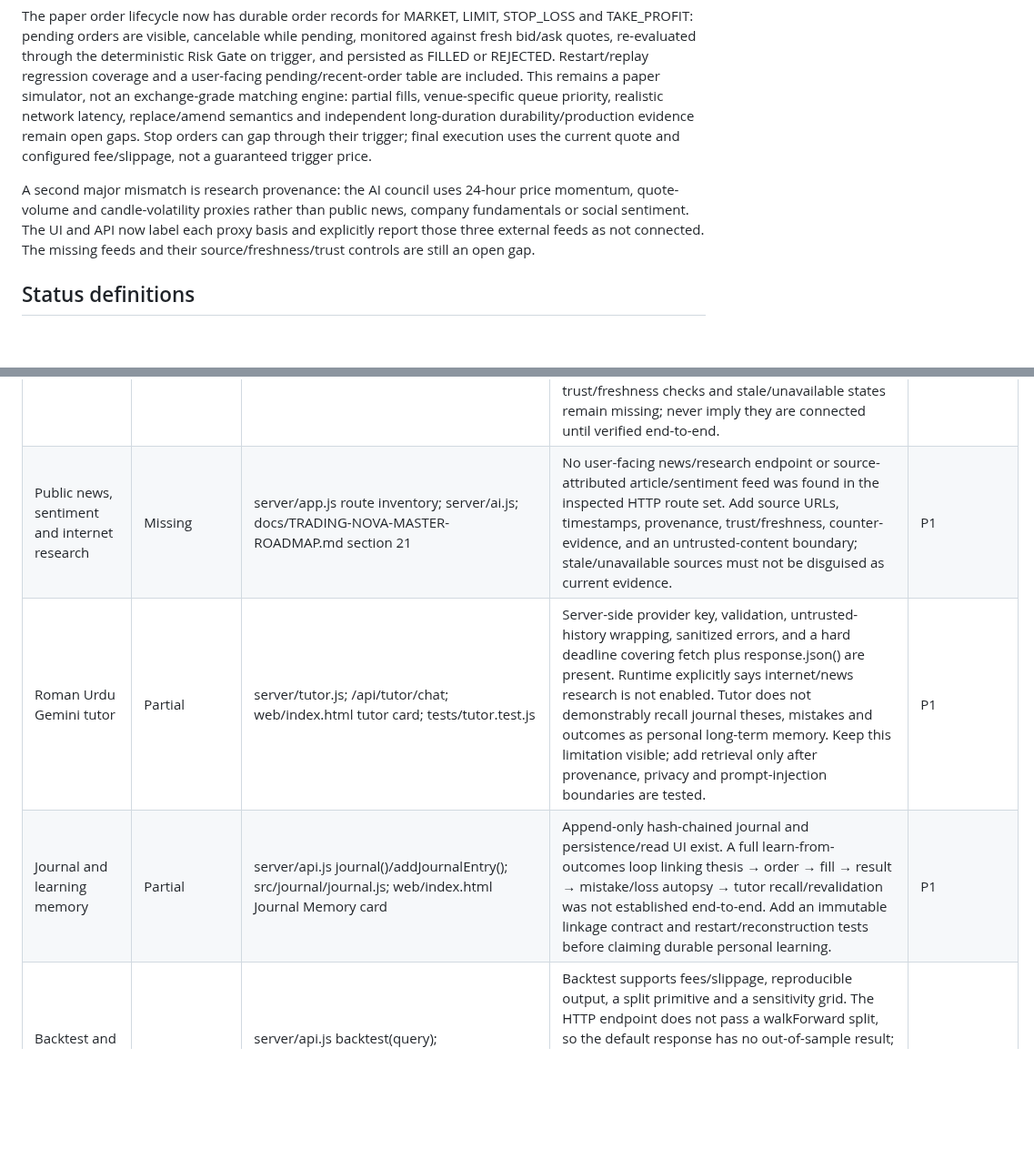
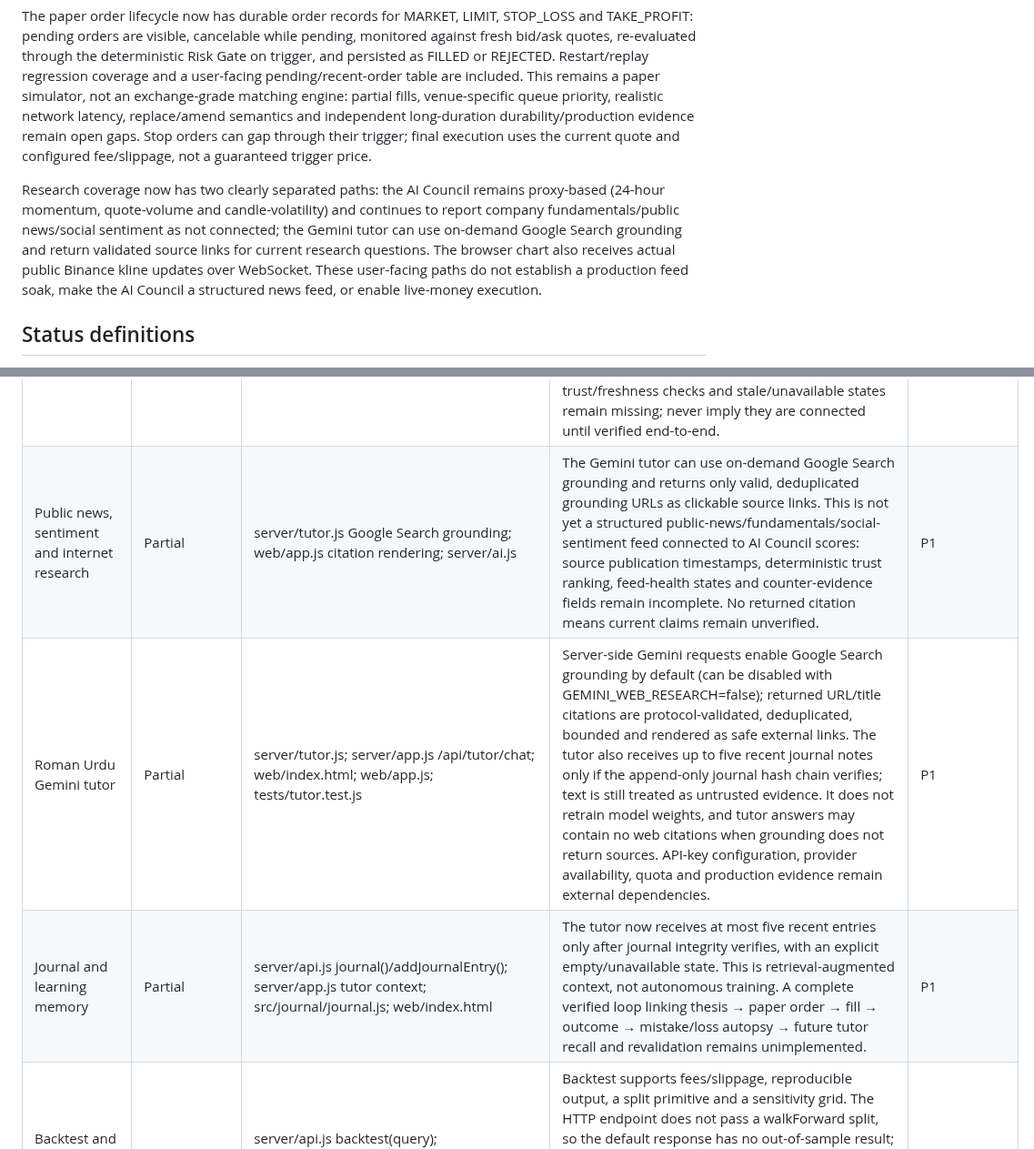
Before and after one commit to AloneSmoker007/Trading-Nova, a Markdown page: docs/V1-PRODUCT-GAP-AUDIT.md, 2 parts joined by grey strips. Shown at 91% size. Rendered like a GitHub page; blank space fills up the shorter version.

Commit message:
docs: record grounded Gemini research and live chart scope

```diff
--- a/docs/V1-PRODUCT-GAP-AUDIT.md
+++ b/docs/V1-PRODUCT-GAP-AUDIT.md
@@ -11,7 +11,7 @@ The repository has a substantial paper/shadow foundation: private access guard,
 
 The paper order lifecycle now has durable order records for MARKET, LIMIT, STOP_LOSS and TAKE_PROFIT: pending orders are visible, cancelable while pending, monitored against fresh bid/ask quotes, re-evaluated through the deterministic Risk Gate on trigger, and persisted as FILLED or REJECTED. Restart/replay regression coverage and a user-facing pending/recent-order table are included. This remains a paper simulator, not an exchange-grade matching engine: partial fills, venue-specific queue priority, realistic network latency, replace/amend semantics and independent long-duration durability/production evidence remain open gaps. Stop orders can gap through their trigger; final execution uses the current quote and configured fee/slippage, not a guaranteed trigger price.
 
-A second major mismatch is research provenance: the AI council uses 24-hour price momentum, quote-volume and candle-volatility proxies rather than public news, company fundamentals or social sentiment. The UI and API now label each proxy basis and explicitly report those three external feeds as not connected. The missing feeds and their source/freshness/trust controls are still an open gap.
+Research coverage now has two clearly separated paths: the AI Council remains proxy-based (24-hour momentum, quote-volume and candle-volatility) and continues to report company fundamentals/public news/social sentiment as not connected; the Gemini tutor can use on-demand Google Search grounding and return validated source links for current research questions. The browser chart also receives actual public Binance kline updates over WebSocket. These user-facing paths do not establish a production feed soak, make the AI Council a structured news feed, or enable live-money execution.
 
 ## Status definitions
 
@@ -37,9 +37,9 @@ Priorities: **P0** = correctness/safety mismatch to block before representing th
 | Deterministic Risk Gate | Partial | src/risk/gate.js evaluateRiskGate(); server/orders.js submit(); tests/ws-a-gate-enforcement.test.js | Gate checks order validity, approved config hash, fresh critical data, exposure/position, daily loss, drawdown, leverage, concentration, reduce-only, and kill-switch conditions. The locked contract additionally asks for weekly loss, correlation, volatility and liquidity controls; full user-visible measurement/configuration of those controls was not verified. Add explicit contracts/tests for each declared control; unsupported controls must not be advertised as active. | P1 |
 | Order and fill history | Implemented + API/UI-contract tested | server/api.js orders(query); server/orders.js getOrders(); src/persistence/postgres.js listPage(); src/persistence/store.js listPage(); web/index.html; web/app.js; tests/ws-d-orders.test.js; tests/ws-d-ui.test.js | Dashboard now requests bounded 10-fill pages with Previous/Next controls, visible range, accessible live status, loading/error/empty states, stale-response protection, and resets to newest fills after an order. API tests verify bounded pages, stable totals, distinct records across adjacent pages, newest-first ordering and invalid pagination rejection. Real-browser click-through coverage passed in Chromium on 2026-10-13 (workflow run 38376482542); it uses deterministic API fixtures and does not establish production feed or database evidence. A production PostgreSQL restart proof remains separate acceptance evidence. | P1 / E |
 | Multi-brain AI council | Partial | server/ai.js computeAiCouncil(); src/intelligence/multi-agent.js; web/app.js AI Council rendering; tests/terminal-v2.test.js; tests/ws-d-ui.test.js | Per-role basis/display labels now identify “Liquidity proxy”, “24h momentum proxy”, “Volatility-regime proxy”, and “Data sufficiency”. API dataCoverage marks companyFundamentals/publicNews/socialSentiment as not-connected; UI visibly discloses the same. Real source-attributed fundamental, public-news and social-sentiment feeds, source timestamps, trust/freshness checks and stale/unavailable states remain missing; never imply they are connected until verified end-to-end. | Partial / P1 |
-| Public news, sentiment and internet research | Missing | server/app.js route inventory; server/ai.js; docs/TRADING-NOVA-MASTER-ROADMAP.md section 21 | No user-facing news/research endpoint or source-attributed article/sentiment feed was found in the inspected HTTP route set. Add source URLs, timestamps, provenance, trust/freshness, counter-evidence, and an untrusted-content boundary; stale/unavailable sources must not be disguised as current evidence. | P1 |
-| Roman Urdu Gemini tutor | Partial | server/tutor.js; /api/tutor/chat; web/index.html tutor card; tests/tutor.test.js | Server-side provider key, validation, untrusted-history wrapping, sanitized errors, and a hard deadline covering fetch plus response.json() are present. Runtime explicitly says internet/news research is not enabled. Tutor does not demonstrably recall journal theses, mistakes and outcomes as personal long-term memory. Keep this limitation visible; add retrieval only after provenance, privacy and prompt-injection boundaries are tested. | P1 |
-| Journal and learning memory | Partial | server/api.js journal()/addJournalEntry(); src/journal/journal.js; web/index.html Journal Memory card | Append-only hash-chained journal and persistence/read UI exist. A full learn-from-outcomes loop linking thesis → order → fill → result → mistake/loss autopsy → tutor recall/revalidation was not established end-to-end. Add an immutable linkage contract and restart/reconstruction tests before claiming durable personal learning. | P1 |
+| Public news, sentiment and internet research | Partial | server/tutor.js Google Search grounding; web/app.js citation rendering; server/ai.js | The Gemini tutor can use on-demand Google Search grounding and returns only valid, deduplicated grounding URLs as clickable source links. This is not yet a structured public-news/fundamentals/social-sentiment feed connected to AI Council scores: source publication timestamps, deterministic trust ranking, feed-health states and counter-evidence fields remain incomplete. No returned citation means current claims remain unverified. | P1 |
+| Roman Urdu Gemini tutor | Partial | server/tutor.js; server/app.js /api/tutor/chat; web/index.html; web/app.js; tests/tutor.test.js | Server-side Gemini requests enable Google Search grounding by default (can be disabled with GEMINI_WEB_RESEARCH=false); returned URL/title citations are protocol-validated, deduplicated, bounded and rendered as safe external links. The tutor also receives up to five recent journal notes only if the append-only journal hash chain verifies; text is still treated as untrusted evidence. It does not retrain model weights, and tutor answers may contain no web citations when grounding does not return sources. API-key configuration, provider availability, quota and production evidence remain external dependencies. | P1 |
+| Journal and learning memory | Partial | server/api.js journal()/addJournalEntry(); server/app.js tutor context; src/journal/journal.js; web/index.html | The tutor now receives at most five recent entries only after journal integrity verifies, with an explicit empty/unavailable state. This is retrieval-augmented context, not autonomous training. A complete verified loop linking thesis → paper order → fill → outcome → mistake/loss autopsy → future tutor recall and revalidation remains unimplemented. | P1 |
 | Backtest and statistical validation | Partial | server/api.js backtest(query); src/backtest/engine-v2.js; server/strategies.js | Backtest supports fees/slippage, reproducible output, a split primitive and a sensitivity grid. The HTTP endpoint does not pass a walkForward split, so the default response has no out-of-sample result; the browser Strategy Lab calls /api/strategy/lab rather than exercising the backtest endpoint. Add configurable temporal split, benchmark/baseline, robustness outputs and UI-visible sample sizes/results. | P1 |
 | Known-strategy simulation | Partial | server/strategies.js createStrategy(); Strategy Lab UI/API | Three deterministic strategies exist: SMA cross, momentum, and a documented Turtle-style breakout. This is narrower than the locked strategy/copy-signal experiments. Keep all such experiments paper-only, source public methodology and show exact rules; do not fabricate private trader positions. | P2 |
 | Challenger, shadow and promotion workflow | Partial | docs/TASKS-26-34.md; src/* lifecycle/shadow/promotion modules; TASK.md certification section | Code-level governance, shadow and promotion primitives are documented, but a complete user-facing flow connecting challenger → shadow evidence → comparison → revalidation/certificate → human approval was not verified in the visible routes/UI. Add a traceable state machine and negative tests proving no UI/API path promotes or enables live money without evidence and approval. | P1 / E |
```
Also changed, not shown: other parts of docs/V1-PRODUCT-GAP-AUDIT.md (+1 -1 lines).
